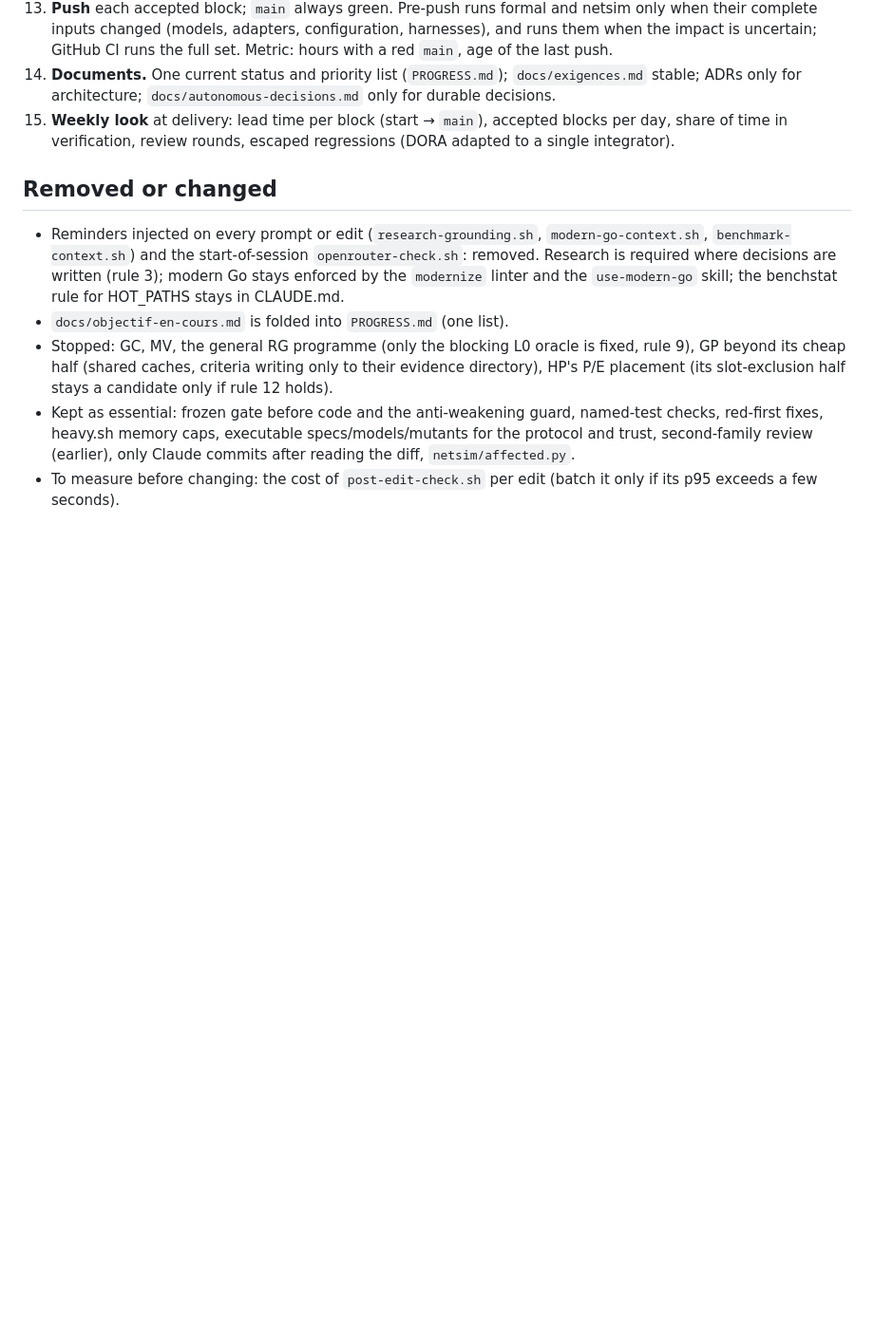
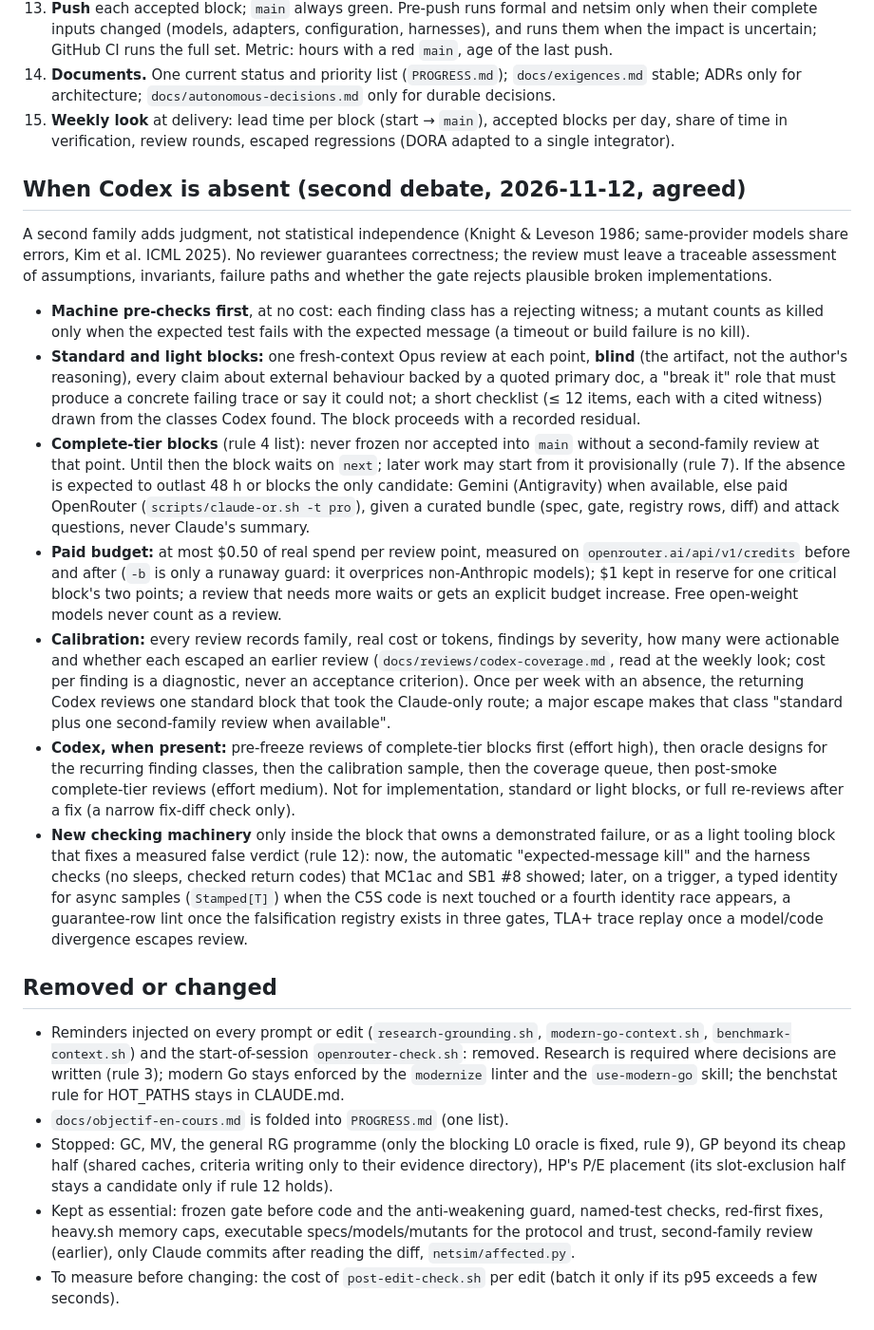
Before and after one commit to oioio-space/inkwell, a Markdown page: docs/plans/2026-11-12-method-v2.md, the part around the change. Shown at 95% size. Drawn GitHub-style; blank space fills up the shorter version.

Commit message:
docs(process): method v2 — what to do when Codex is absent (second two-family debate)
Agreed in one round after two independent answers: machine pre-checks first; standard and light
blocks get a blind, evidence-backed fresh Opus review and proceed with a recorded residual;
complete-tier blocks are never frozen nor accepted into main without a second-family review (they
wait on next; Gemini, then paid OpenRouter at <= $0.50 real spend per point, $1 reserve, if the
absence outlasts 48 h); every review logs cost and findings; a weekly calibration sample by the
returning Codex; Codex spent first on complete-tier pre-freeze reviews and oracle designs; new
checking machinery only for demonstrated failures (now: expected-message kills, harness checks).

Co-Authored-By: Claude Opus 5.5 <noreply@anthropic.com>

```diff
--- a/docs/plans/2026-11-12-method-v2.md
+++ b/docs/plans/2026-11-12-method-v2.md
@@ -62,6 +62,42 @@ the studies, `docs/reviews/codex-coverage.md`).
 15. **Weekly look** at delivery: lead time per block (start → `main`), accepted blocks per day, share of time in
     verification, review rounds, escaped regressions (DORA adapted to a single integrator).
 
+## When Codex is absent (second debate, 2026-11-12, agreed)
+
+A second family adds judgment, not statistical independence (Knight & Leveson 1986; same-provider models share
+errors, Kim et al. ICML 2025). No reviewer guarantees correctness; the review must leave a traceable assessment of
+assumptions, invariants, failure paths and whether the gate rejects plausible broken implementations.
+
+- **Machine pre-checks first**, at no cost: each finding class has a rejecting witness; a mutant counts as killed only
+  when the expected test fails with the expected message (a timeout or build failure is no kill).
+- **Standard and light blocks:** one fresh-context Opus review at each point, **blind** (the artifact, not the
+  author's reasoning), every claim about external behaviour backed by a quoted primary doc, a "break it" role that must
+  produce a concrete failing trace or say it could not; a short checklist (≤ 12 items, each with a cited witness) drawn
+  from the classes Codex found. The block proceeds with a recorded residual.
+- **Complete-tier blocks** (rule 4 list): never frozen nor accepted into `main` without a second-family review at that
+  point. Until then the block waits on `next`; later work may start from it provisionally (rule 7). If the absence is
+  expected to outlast 48 h or blocks the only candidate: Gemini (Antigravity) when available, else paid OpenRouter
+  (`scripts/claude-or.sh -t pro`), given a curated bundle (spec, gate, registry rows, diff) and attack questions, never
+  Claude's summary.
+- **Paid budget:** at most $0.50 of real spend per review point, measured on `openrouter.ai/api/v1/credits` before and
+  after (`-b` is only a runaway guard: it overprices non-Anthropic models); $1 kept in reserve for one critical block's
+  two points; a review that needs more waits or gets an explicit budget increase. Free open-weight models never count
+  as a review.
+- **Calibration:** every review records family, real cost or tokens, findings by severity, how many were actionable
+  and whether each escaped an earlier review (`docs/reviews/codex-coverage.md`, read at the weekly look; cost per
+  finding is a diagnostic, never an acceptance criterion). Once per week with an absence, the returning Codex reviews
+  one standard block that took the Claude-only route; a major escape makes that class "standard plus one second-family
+  review when available".
+- **Codex, when present:** pre-freeze reviews of complete-tier blocks first (effort high), then oracle designs for the
+  recurring finding classes, then the calibration sample, then the coverage queue, then post-smoke complete-tier reviews
+  (effort medium). Not for implementation, standard or light blocks, or full re-reviews after a fix (a narrow fix-diff
+  check only).
+- **New checking machinery** only inside the block that owns a demonstrated failure, or as a light tooling block that
+  fixes a measured false verdict (rule 12): now, the automatic "expected-message kill" and the harness checks (no
+  sleeps, checked return codes) that MC1ac and SB1 #8 showed; later, on a trigger, a typed identity for async samples
+  (`Stamped[T]`) when the C5S code is next touched or a fourth identity race appears, a guarantee-row lint once the
+  falsification registry exists in three gates, TLA+ trace replay once a model/code divergence escapes review.
+
 ## Removed or changed
 
 - Reminders injected on every prompt or edit (`research-grounding.sh`, `modern-go-context.sh`, `benchmark-context.sh`)
```
